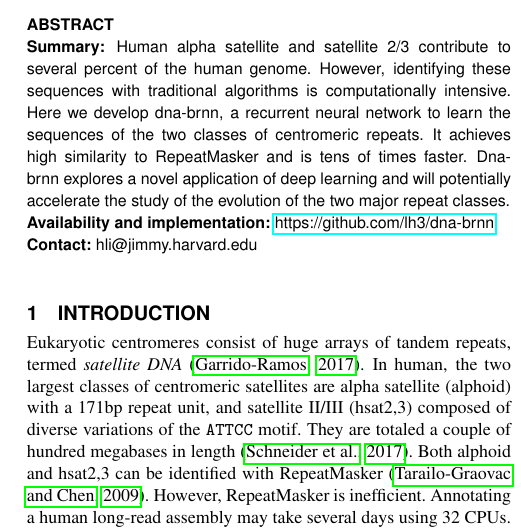
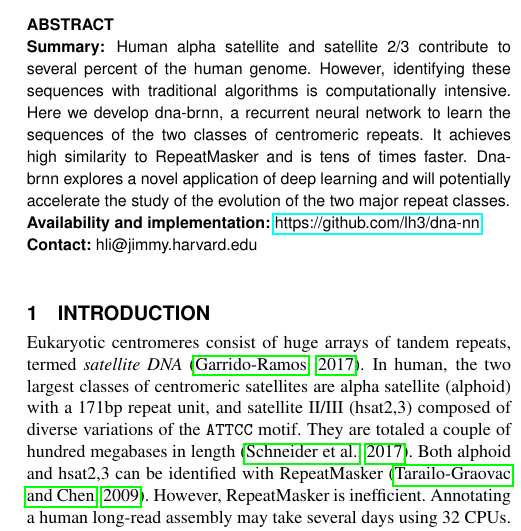
Before and after one commit to lh3/dna-nn, a LaTeX paper (tex/dna-nn.tex): part of one column of page 1 of 2, cut so that both start at the same text. Compiled offline with pdfLaTeX.

Commit message:
fixed wrong link

```diff
--- a/tex/dna-nn.tex
+++ b/tex/dna-nn.tex
@@ -36,7 +36,7 @@ times faster. Dna-brnn explores a novel application of deep learning and will
 potentially accelerate the study of the evolution of the two major repeat classes.
 
 \section{Availability and implementation:}
-\href{https://github.com/lh3/dna-brnn}{https://github.com/lh3/dna-brnn}
+\href{https://github.com/lh3/dna-nn}{https://github.com/lh3/dna-nn}
 
 \section{Contact:} hli@jimmy.harvard.edu
 \end{abstract}
```
